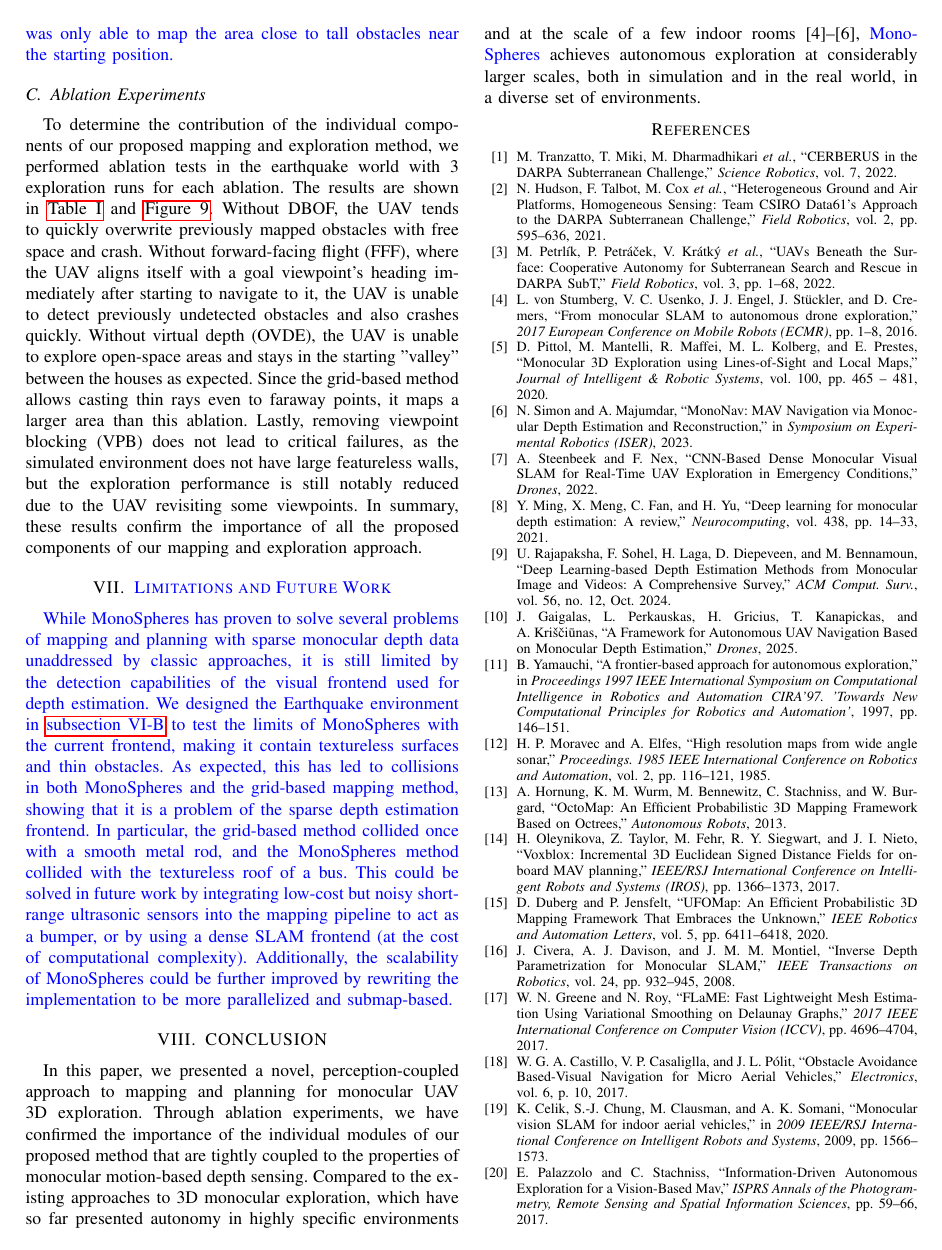
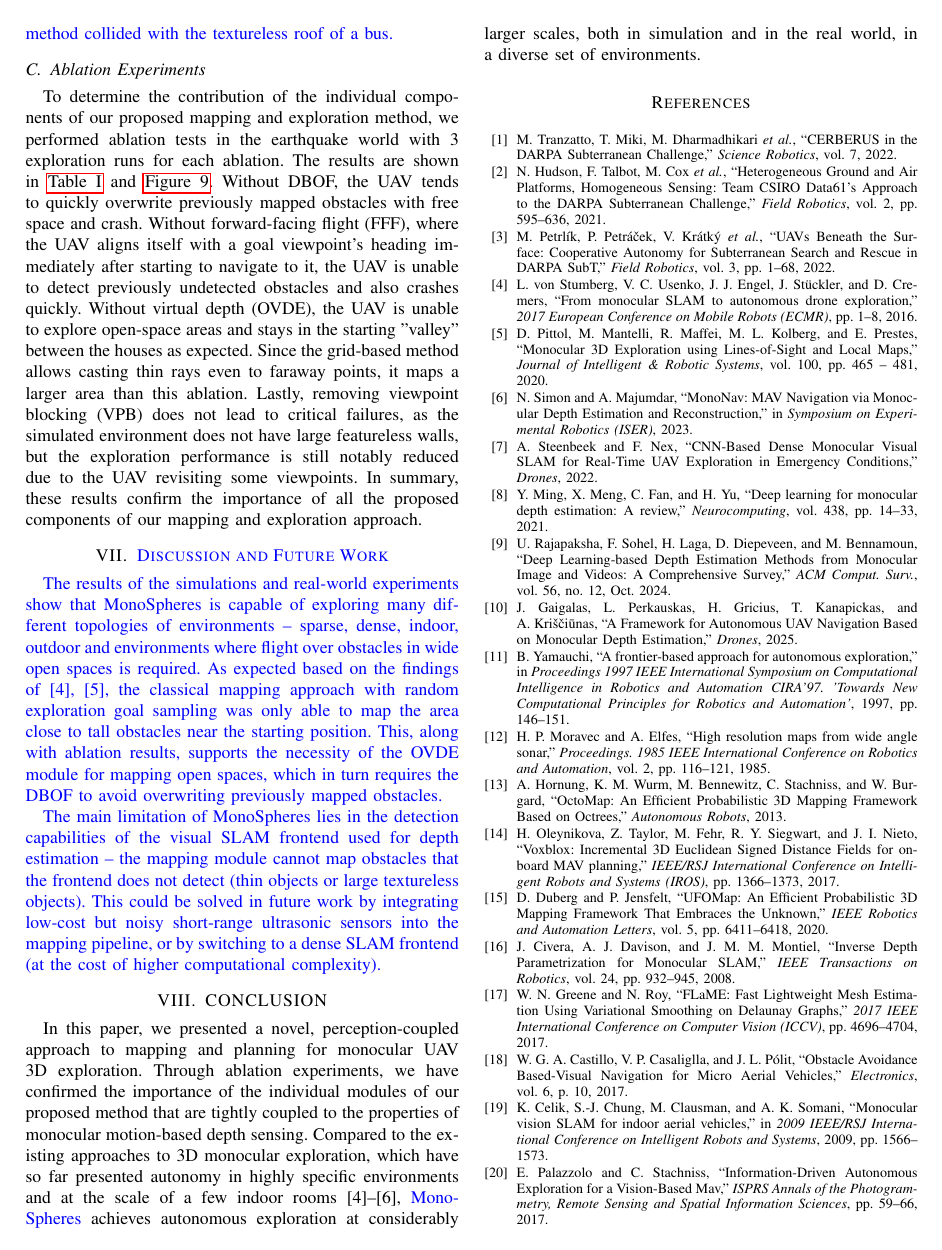
Before and after one commit to MrTomzor/iros2024_map2, a LaTeX paper (main.tex): page 8 of 9. Compiled offline with pdfLaTeX.

Commit message:
better split discussion, exper results and future work, remove mention of scalability future work

```diff
--- a/main.tex
+++ b/main.tex
@@ -980,13 +980,14 @@ The experiments were conducted in the Gazebo simulator \cite{gazebo} with the sa
 % Exploration goal generation was constrained to a 60x50x7 \SI{}{\meter} area of interest in the earthquake world for both methods, and to 170x110x20 \SI{}{\meter} in the cave world.
 {Exploration goal generation was constrained by a 3D bounding box in each outdoor world for both methods.}
 
-\fix{The main result of the simulation experiments is that our approach is capable of exploring many different topologies of environments -- sparse, dense, indoor, outdoor and environments where flight over obstacles in wide open spaces is required.
-As expected based on the findings of \cite{from_monoslam_to_explo, los_maps}, the classical mapping approach was not able to map free space in open-space areas.
-In all of the outdoor worlds, the classical mapping approach with random exploration goal sampling was only able to map the area close to tall obstacles near the starting position.}
+\fix{We designed the Earthquake environment in \autoref{sec:sim_exper}
+ to test the limits of MonoSpheres with the current depth estimation frontend, making it contain textureless surfaces and thin obstacles.
+As expected, this has led to collisions in both MonoSpheres and the grid-based mapping method, showing that it is a problem of the sparse depth estimation frontend.
+In particular, the grid-based method collided once with a smooth metal rod, and the MonoSpheres method collided with the textureless roof of a bus.}
 
 \subsection{Ablation Experiments}
 \label{sec:ablations}
-{To determine the contribution of the individual components of our proposed mapping and exploration method, we performed ablation tests in the earthquake world with 3 exploration runs for each ablation.
+To determine the contribution of the individual components of our proposed mapping and exploration method, we performed ablation tests in the earthquake world with 3 exploration runs for each ablation.
 The results are shown in \autoref{table:sim_exper} and \autoref{fig:ablations}.
 Without DBOF, the UAV tends to quickly overwrite previously mapped obstacles with free space and crash.
 Without forward-facing flight (FFF), where the UAV aligns itself with a goal viewpoint's heading immediately after starting to navigate to it, the UAV is unable to detect previously undetected obstacles and also crashes quickly.
@@ -994,27 +995,27 @@ Without virtual depth (OVDE), the UAV is unable to explore open-space areas and
 Since the grid-based method allows casting thin rays even to faraway points, it maps a larger area than this ablation.
 Lastly, removing viewpoint blocking (VPB) does not lead to critical failures, as the simulated environment does not have large featureless walls, but the exploration performance is still notably reduced due to the UAV revisiting some viewpoints.
 In summary, these results confirm the importance of all the proposed components of our mapping and exploration approach.
-}
 
 
-\section{\sectionfix{Limitations and Future Work}}
+% \section{\sectionfix{Limitations and Future Work}}
+\section{\sectionfix{Discussion and Future Work}}
 \label{sec:discussion}
-% \section{\sectionfix{Limitations and Future Work}}
 {
 
 % The core limitation of our method lies in the detection capabilities of the visual SLAM frontend used for depth estimation.
 \fix{
+The results of the simulations and real-world experiments show that MonoSpheres is capable of exploring many different topologies of environments -- sparse, dense, indoor, outdoor and environments where flight over obstacles in wide open spaces is required.
+As expected based on the findings of \cite{from_monoslam_to_explo, los_maps}, the classical mapping approach with random exploration goal sampling was only able to map the area close to tall obstacles near the starting position.
+This, along with ablation results, supports the necessity of the OVDE module for mapping open spaces, which in turn requires the DBOF to avoid overwriting previously mapped obstacles.
+
 % While MonoSpheres has proven to solve the monocular mapping problems of erasing previously mapped obstacles and mapping of large-scale open-space outdoor areas, it is still limited by the detection capabilities of the visual SLAM frontend used for depth estimation.
-While MonoSpheres has proven to solve several problems of mapping and planning with sparse monocular depth data unaddressed by classic approaches, it is still limited by the detection capabilities of the visual frontend used for depth estimation.
-We designed the Earthquake environment in \autoref{sec:sim_exper}
- to test the limits of MonoSpheres with the current frontend, making it contain textureless surfaces and thin obstacles.
-As expected, this has led to collisions in both MonoSpheres and the grid-based mapping method, showing that it is a problem of the sparse depth estimation frontend.
-In particular, the grid-based method collided once with a smooth metal rod, and the MonoSpheres method collided with the textureless roof of a bus.
-This could be solved in future work by integrating low-cost but noisy short-range ultrasonic sensors into the mapping pipeline to act as a bumper,
+% While MonoSpheres has proven to solve several problems of mapping and planning with sparse monocular depth data unaddressed by classic approaches, it is still limited by the detection capabilities of the visual frontend used for depth estimation.
+The main limitation of MonoSpheres lies in the detection capabilities of the visual SLAM frontend used for depth estimation -- the mapping module cannot map obstacles that the frontend does not detect (thin objects or large textureless objects).
+This could be solved in future work by integrating low-cost but noisy short-range ultrasonic sensors into the mapping pipeline,
 % or by training a lightweight visual network specifically for detecting such objects (without requiring full precise depth maps, to keep compute low).
-or by using a dense SLAM frontend (at the cost of computational complexity).
+or by switching to a dense SLAM frontend (at the cost of higher computational complexity).
 % The detection of such obstacles could also be improved upon in future work by integrating measurements from low-cost but noisy ultrasound , or by using a dense SLAM frontend (at the cost of computational complexity).
-Additionally, the scalability of MonoSpheres could be further improved by rewriting the implementation to be more parallelized and submap-based.
+% Additionally, the scalability of MonoSpheres could be further improved by rewriting the implementation to be more parallelized and submap-based.
 % , although now it is sufficient for exploration of areas of the size of several urban blocks, as shown in our experiments.
 }
 
```
